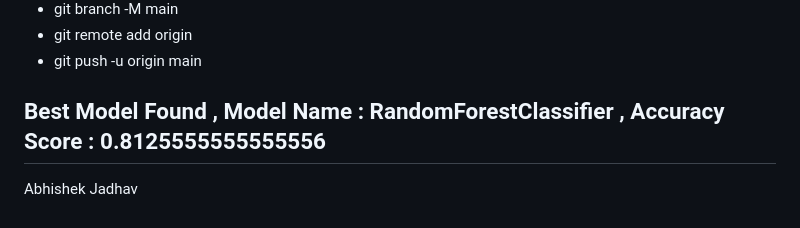
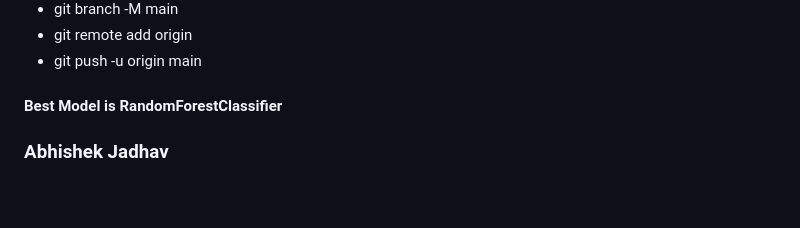
Before and after one commit to abhishekjadhav3470/credit_risk-main, a Markdown page: README.md, the part around the change. Rendered like a GitHub page.

```diff
--- a/README.md
+++ b/README.md
@@ -78,6 +78,6 @@ Software and Tools Required
 * git remote add origin <github path>
 * git push -u origin main
 
-## Best Model Found , Model Name : RandomForestClassifier , Accuracy Score : 0.8125555555555556
+#### Best Model is RandomForestClassifier
 
-Abhishek Jadhav
+### Abhishek Jadhav
```
